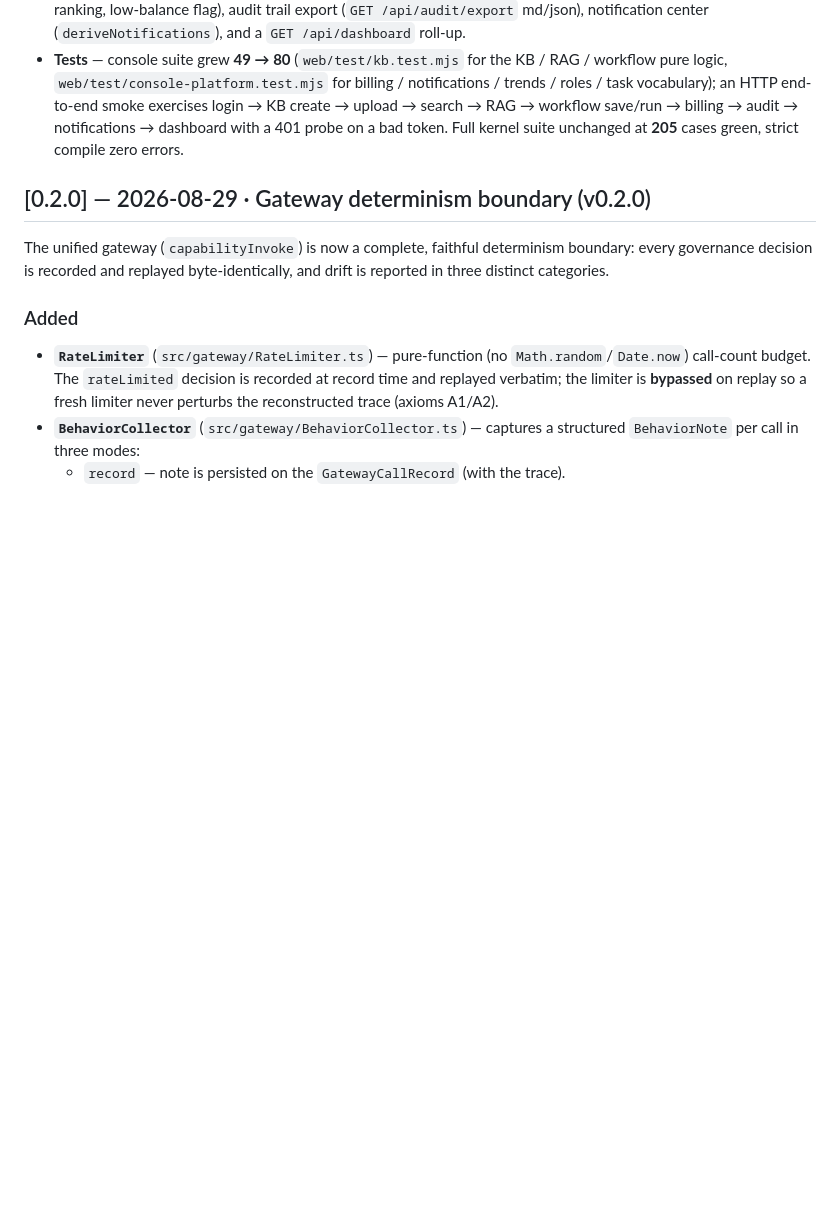
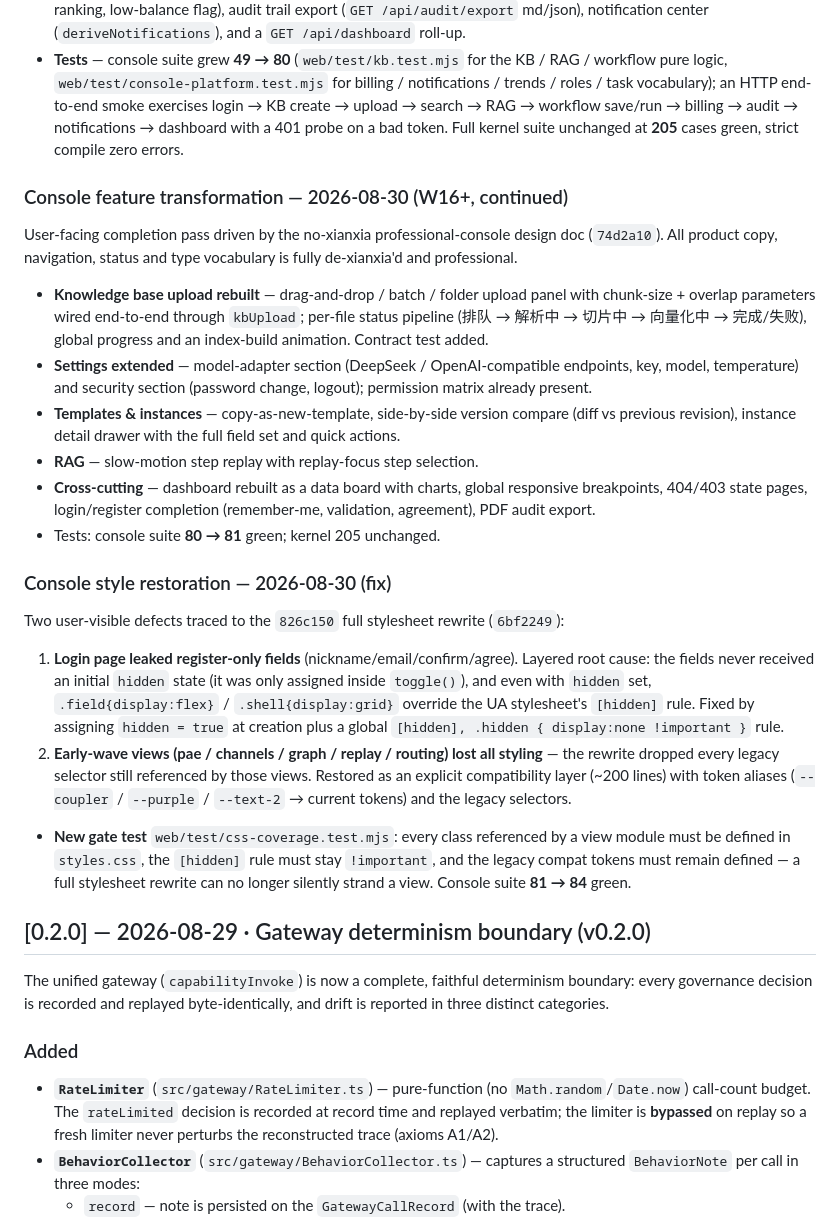
Before and after one commit to K1213213/Orbit-Runtime, a Markdown page: CHANGELOG.md, the part around the change. GitHub-like rendering; blank space fills up the shorter version.

Commit message:
docs: record the console transformation and style-restoration waves
CHANGELOG and DEV_PLAN were one generation behind: the 74d2a10 feature
transformation (no-xianxia design doc) and the 6bf2249 stylesheet
restoration fix were not yet recorded. Sync both.

```diff
--- a/CHANGELOG.md
+++ b/CHANGELOG.md
@@ -210,6 +210,50 @@ and share one DOM-free source of truth with the browser.
   billing → audit → notifications → dashboard with a 401 probe on a bad token.
   Full kernel suite unchanged at **205** cases green, strict compile zero errors.
 
+### Console feature transformation — 2026-08-30 (W16+, continued)
+
+User-facing completion pass driven by the no-xianxia professional-console
+design doc (`74d2a10`). All product copy, navigation, status and type
+vocabulary is fully de-xianxia'd and professional.
+
+- **Knowledge base upload rebuilt** — drag-and-drop / batch / folder upload panel
+  with chunk-size + overlap parameters wired end-to-end through `kbUpload`;
+  per-file status pipeline (排队 → 解析中 → 切片中 → 向量化中 → 完成/失败),
+  global progress and an index-build animation. Contract test added.
+- **Settings extended** — model-adapter section (DeepSeek / OpenAI-compatible
+  endpoints, key, model, temperature) and security section (password change,
+  logout); permission matrix already present.
+- **Templates & instances** — copy-as-new-template, side-by-side version compare
+  (diff vs previous revision), instance detail drawer with the full field set
+  and quick actions.
+- **RAG** — slow-motion step replay with replay-focus step selection.
+- **Cross-cutting** — dashboard rebuilt as a data board with charts, global
+  responsive breakpoints, 404/403 state pages, login/register completion
+  (remember-me, validation, agreement), PDF audit export.
+- Tests: console suite **80 → 81** green; kernel 205 unchanged.
+
+### Console style restoration — 2026-08-30 (fix)
+
+Two user-visible defects traced to the `826c150` full stylesheet rewrite
+(`6bf2249`):
+
+1. **Login page leaked register-only fields** (nickname/email/confirm/agree).
+   Layered root cause: the fields never received an initial `hidden` state
+   (it was only assigned inside `toggle()`), and even with `hidden` set,
+   `.field{display:flex}` / `.shell{display:grid}` override the UA stylesheet's
+   `[hidden]` rule. Fixed by assigning `hidden = true` at creation plus a
+   global `[hidden], .hidden { display:none !important }` rule.
+2. **Early-wave views (pae / channels / graph / replay / routing) lost all
+   styling** — the rewrite dropped every legacy selector still referenced by
+   those views. Restored as an explicit compatibility layer (~200 lines) with
+   token aliases (`--coupler` / `--purple` / `--text-2` → current tokens) and
+   the legacy selectors.
+- **New gate test** `web/test/css-coverage.test.mjs`: every class referenced by
+  a view module must be defined in `styles.css`, the `[hidden]` rule must stay
+  `!important`, and the legacy compat tokens must remain defined — a full
+  stylesheet rewrite can no longer silently strand a view. Console suite
+  **81 → 84** green.
+
 ## [0.2.0] — 2026-08-29 · Gateway determinism boundary (v0.2.0)
 
 The unified gateway (`capabilityInvoke`) is now a complete, faithful determinism
```
Also changed, not shown: docs/DEV_PLAN.md (+2 -0 lines).
